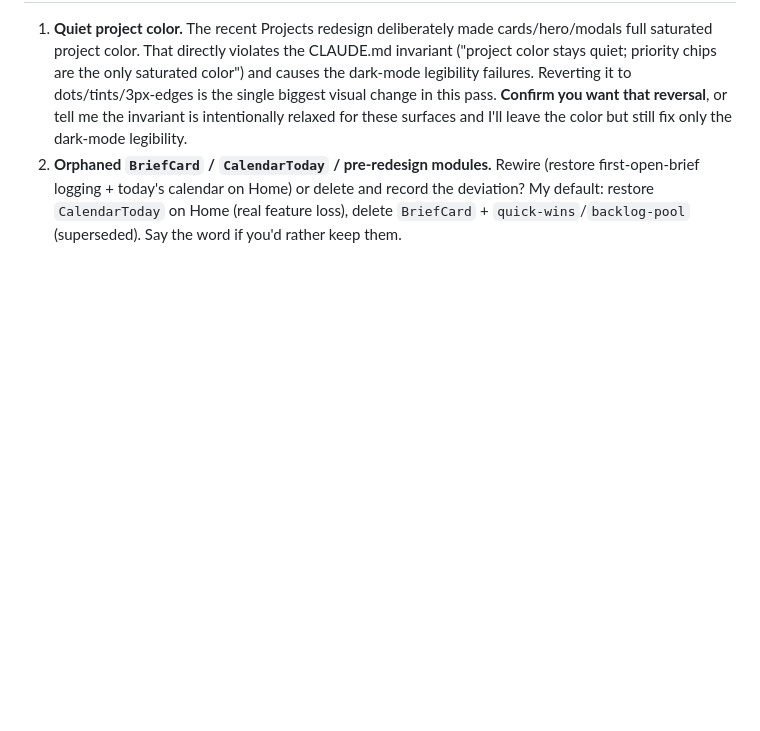
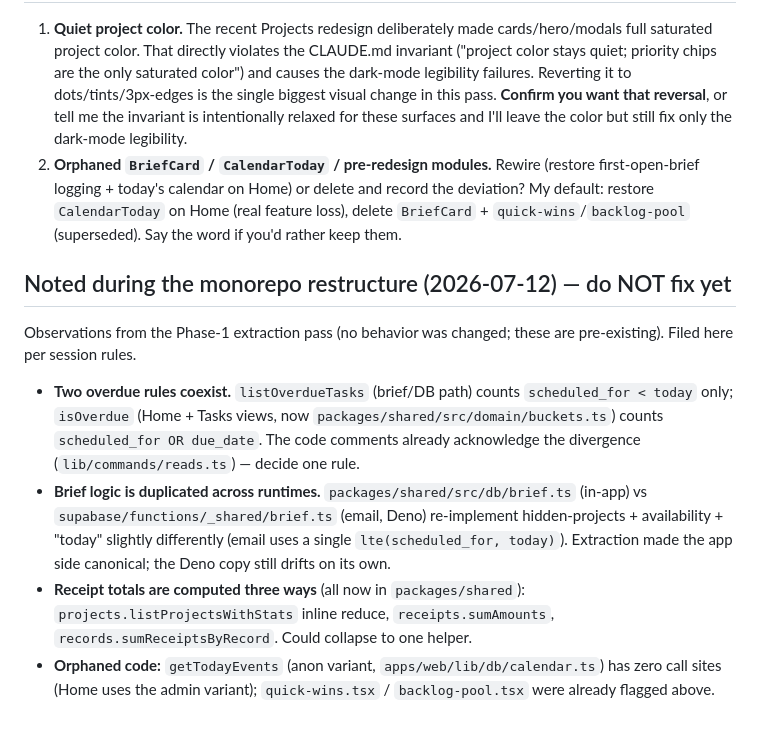
Before and after one commit to EliasMalki/second-brain, a Markdown page: UI_TODO.md, the part around the change. GitHub-like rendering; blank space fills up the shorter version.

Commit message:
docs: note pre-existing findings observed during the monorepo pass in UI_TODO
Co-Authored-By: Claude Fable 5 <noreply@anthropic.com>

```diff
--- a/UI_TODO.md
+++ b/UI_TODO.md
@@ -373,3 +373,22 @@ priority-only saturated color, email-only notifications).
    first-open-brief logging + today's calendar on Home) or delete and record the deviation?
    My default: restore `CalendarToday` on Home (real feature loss), delete `BriefCard` +
    `quick-wins`/`backlog-pool` (superseded). Say the word if you'd rather keep them.
+
+## Noted during the monorepo restructure (2026-07-12) — do NOT fix yet
+Observations from the Phase-1 extraction pass (no behavior was changed; these are
+pre-existing). Filed here per session rules.
+
+- **Two overdue rules coexist.** `listOverdueTasks` (brief/DB path) counts
+  `scheduled_for < today` only; `isOverdue` (Home + Tasks views, now
+  `packages/shared/src/domain/buckets.ts`) counts `scheduled_for OR due_date`. The code
+  comments already acknowledge the divergence (`lib/commands/reads.ts`) — decide one rule.
+- **Brief logic is duplicated across runtimes.** `packages/shared/src/db/brief.ts` (in-app)
+  vs `supabase/functions/_shared/brief.ts` (email, Deno) re-implement hidden-projects +
+  availability + "today" slightly differently (email uses a single `lte(scheduled_for, today)`).
+  Extraction made the app side canonical; the Deno copy still drifts on its own.
+- **Receipt totals are computed three ways** (all now in `packages/shared`):
+  `projects.listProjectsWithStats` inline reduce, `receipts.sumAmounts`,
+  `records.sumReceiptsByRecord`. Could collapse to one helper.
+- **Orphaned code:** `getTodayEvents` (anon variant, `apps/web/lib/db/calendar.ts`) has zero
+  call sites (Home uses the admin variant); `quick-wins.tsx` / `backlog-pool.tsx` were already
+  flagged above.
```
